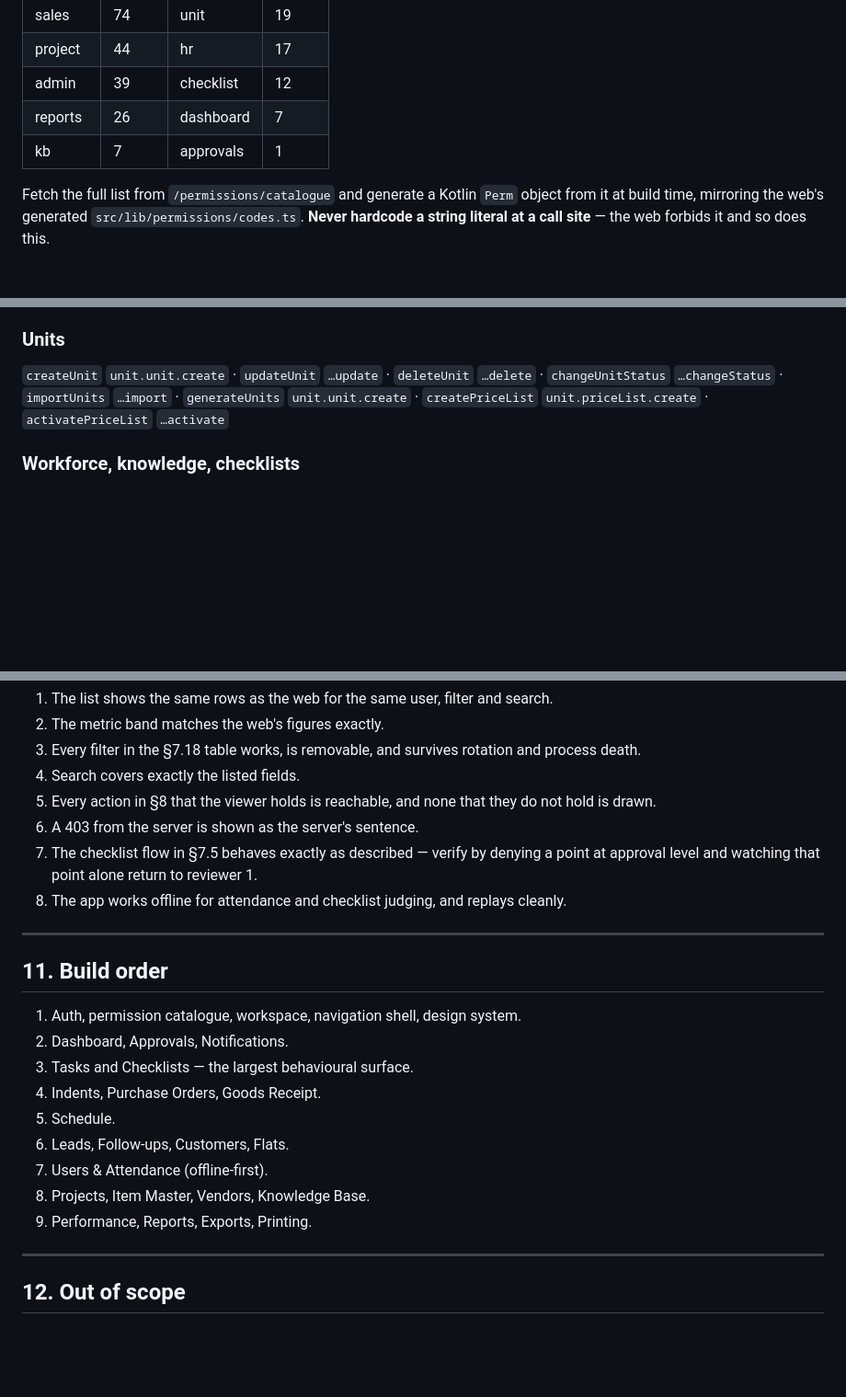
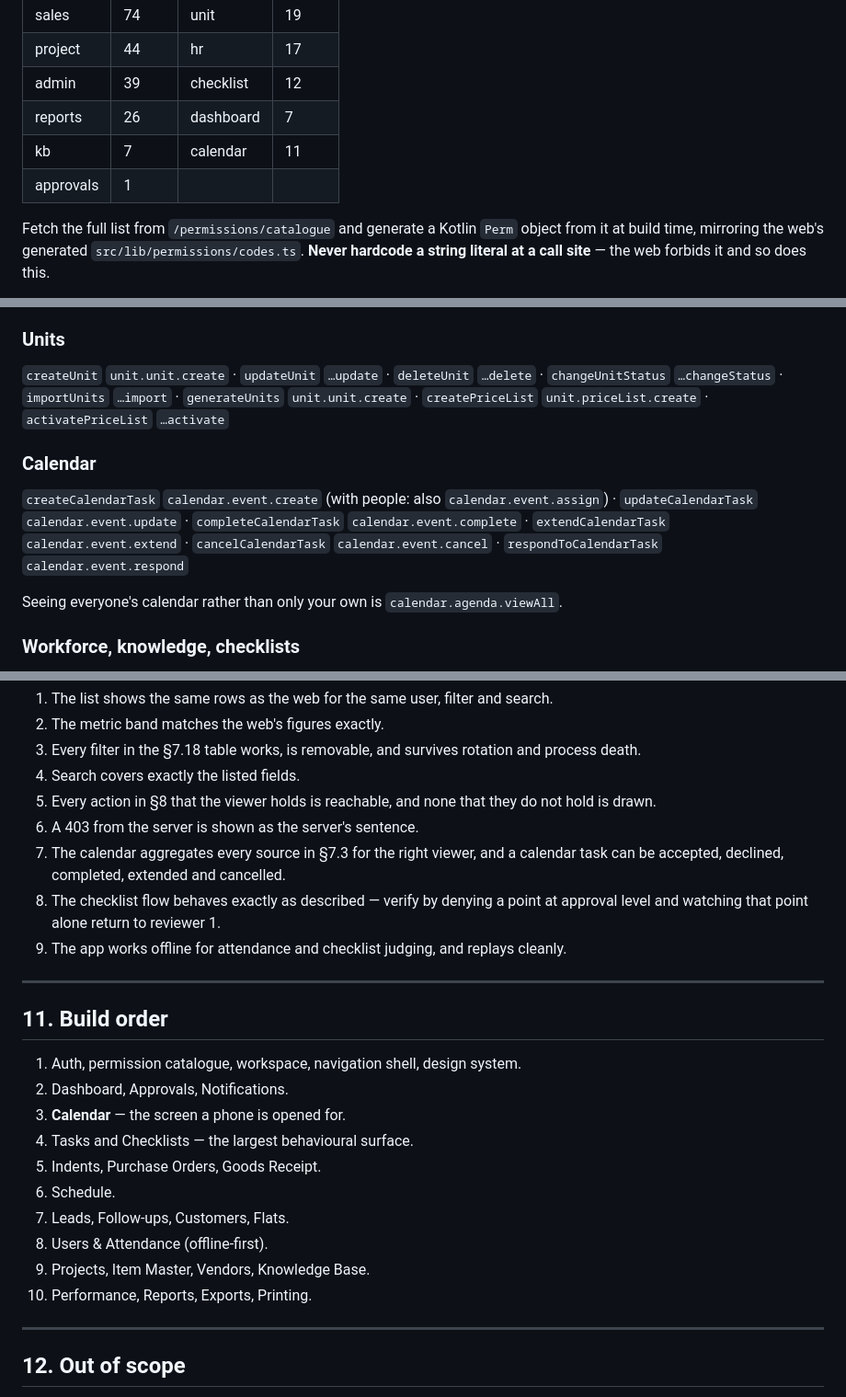
Before and after one commit to varalakshmivaru231020-svg/nandinilogistics, a Markdown page: docs/ANDROID_APP_PROMPT.md, 3 parts joined by grey strips. Shown at 92% size. Drawn GitHub-style; blank space fills up the shorter version.

```diff
--- a/docs/ANDROID_APP_PROMPT.md
+++ b/docs/ANDROID_APP_PROMPT.md
@@ -124,7 +124,8 @@ for them without consulting the set.
 | project | 44 | hr | 17 |
 | admin | 39 | checklist | 12 |
 | reports | 26 | dashboard | 7 |
-| kb | 7 | approvals | 1 |
+| kb | 7 | calendar | 11 |
+| approvals | 1 | | |
 
 Fetch the full list from `/permissions/catalogue` and generate a Kotlin
 `Perm` object from it at build time, mirroring the web's generated
@@ -489,6 +552,16 @@ the server checks.
 `generateUnits` `unit.unit.create` · `createPriceList`
 `unit.priceList.create` · `activatePriceList` `…activate`
 
+### Calendar
+`createCalendarTask` `calendar.event.create` (with people: also
+`calendar.event.assign`) · `updateCalendarTask` `calendar.event.update` ·
+`completeCalendarTask` `calendar.event.complete` · `extendCalendarTask`
+`calendar.event.extend` · `cancelCalendarTask` `calendar.event.cancel` ·
+`respondToCalendarTask` `calendar.event.respond`
+
+Seeing everyone's calendar rather than only your own is
+`calendar.agenda.viewAll`.
+
 ### Workforce, knowledge, checklists
 `createEmployee` `hr.employee.create` · `updateEmployee` `…update` ·
 `deleteEmployee` `…delete` · `setEmployeeStatus` `…update` · `markAttendance`
@@ -555,9 +628,11 @@ The build is done when, for every module in §7:
 5. Every action in §8 that the viewer holds is reachable, and none that they do
    not hold is drawn.
 6. A 403 from the server is shown as the server's sentence.
-7. The checklist flow in §7.5 behaves exactly as described — verify by denying a
+7. The calendar aggregates every source in §7.3 for the right viewer, and a
+   calendar task can be accepted, declined, completed, extended and cancelled.
+8. The checklist flow behaves exactly as described — verify by denying a
    point at approval level and watching that point alone return to reviewer 1.
-8. The app works offline for attendance and checklist judging, and replays
+9. The app works offline for attendance and checklist judging, and replays
    cleanly.
 
 ---
@@ -566,13 +641,14 @@ The build is done when, for every module in §7:
 
 1. Auth, permission catalogue, workspace, navigation shell, design system.
 2. Dashboard, Approvals, Notifications.
-3. Tasks and Checklists — the largest behavioural surface.
-4. Indents, Purchase Orders, Goods Receipt.
-5. Schedule.
-6. Leads, Follow-ups, Customers, Flats.
-7. Users & Attendance (offline-first).
-8. Projects, Item Master, Vendors, Knowledge Base.
-9. Performance, Reports, Exports, Printing.
+3. **Calendar** — the screen a phone is opened for.
+4. Tasks and Checklists — the largest behavioural surface.
+5. Indents, Purchase Orders, Goods Receipt.
+6. Schedule.
+7. Leads, Follow-ups, Customers, Flats.
+8. Users & Attendance (offline-first).
+9. Projects, Item Master, Vendors, Knowledge Base.
+10. Performance, Reports, Exports, Printing.
 
 ---
 
```
Also changed, not shown: other parts of docs/ANDROID_APP_PROMPT.md (+63 -1 lines).
